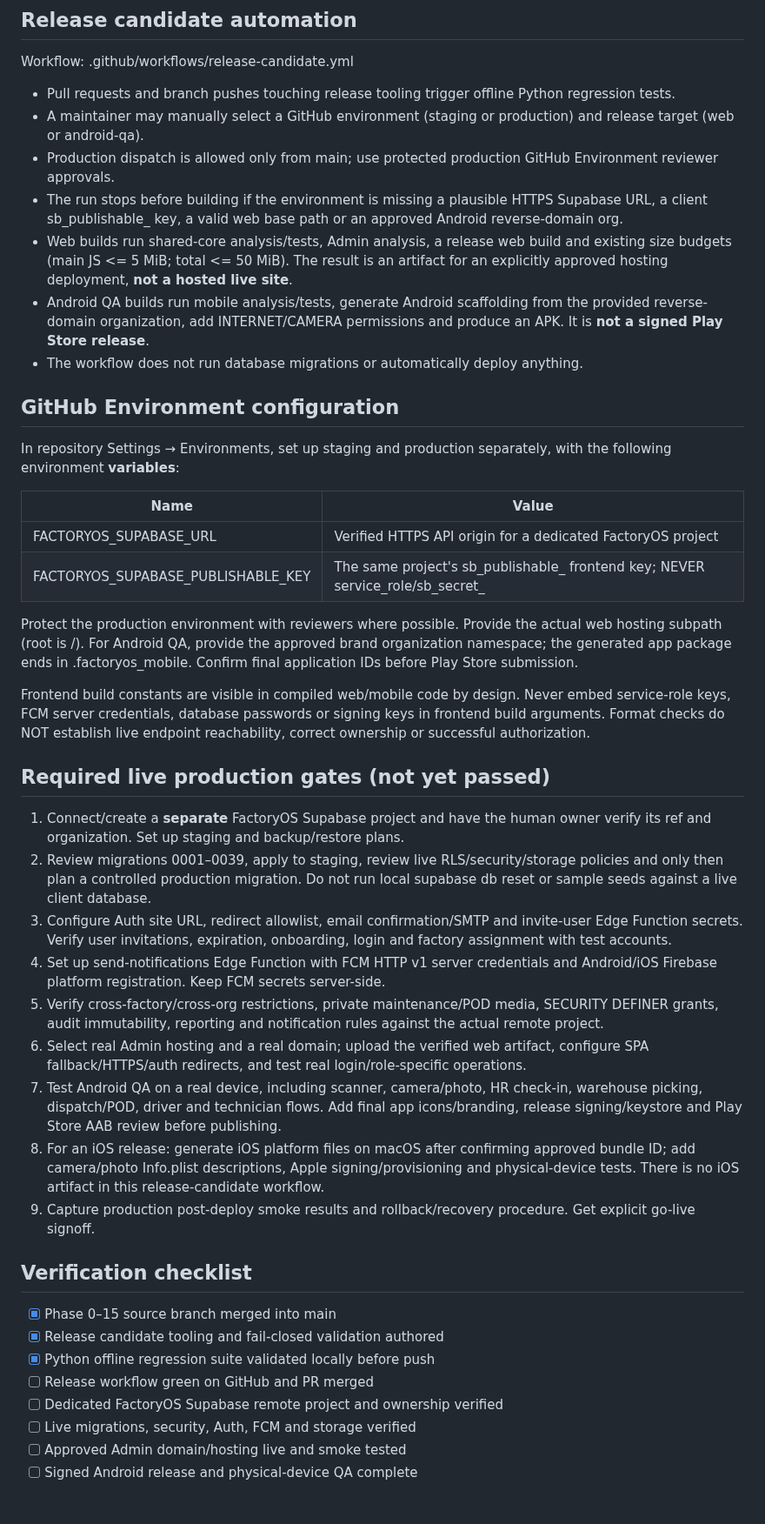
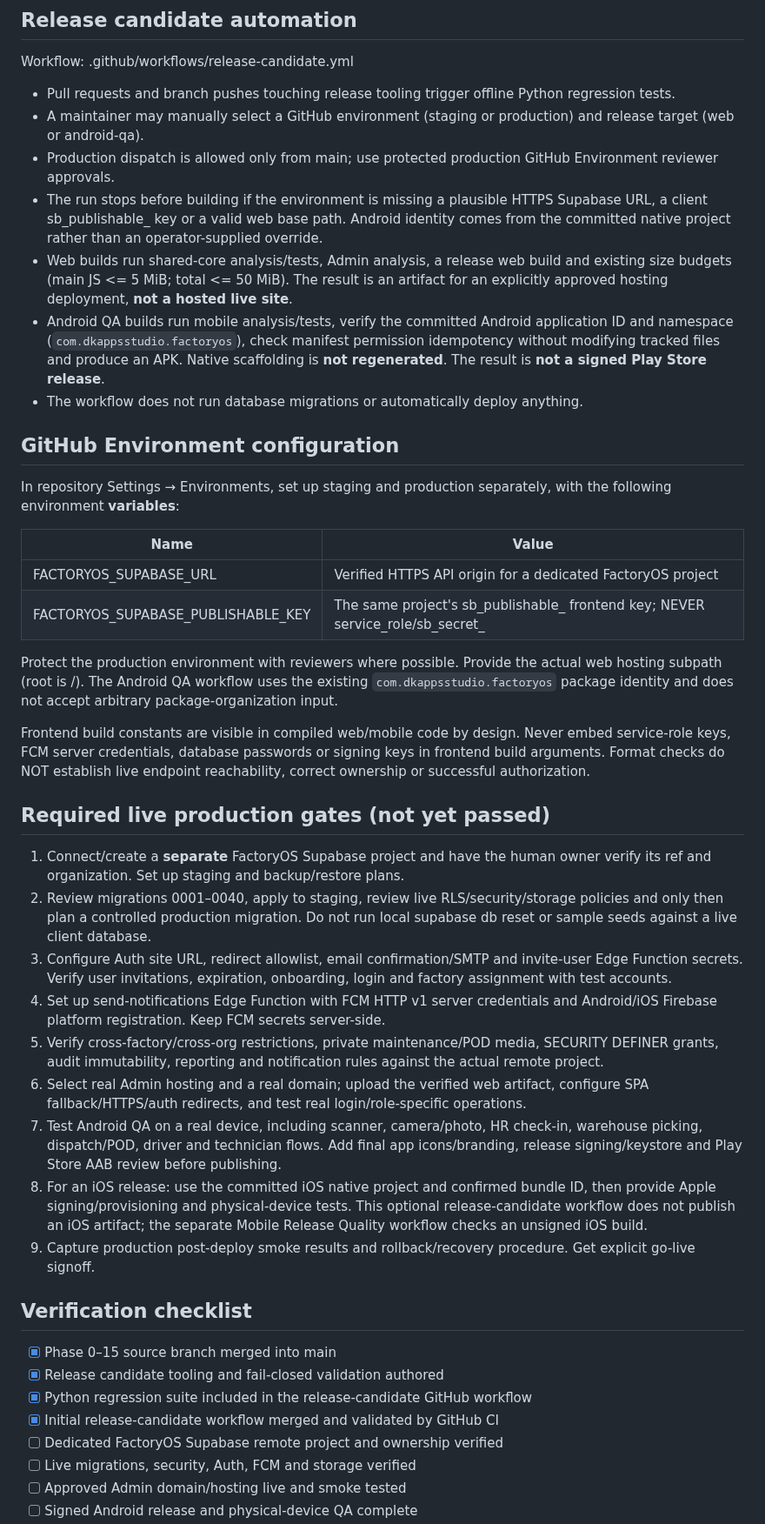
Before and after one commit to dkfutureai-alt/factory, a Markdown page: docs/PHASE_16_RELEASE_CANDIDATE.md, the part around the change. Shown at 87% size. GitHub-like rendering; blank space fills up the shorter version.

Commit message:
Synchronize Android QA release documentation with fixed native identity and migration 0040

```diff
--- a/docs/PHASE_16_RELEASE_CANDIDATE.md
+++ b/docs/PHASE_16_RELEASE_CANDIDATE.md
@@ -15,9 +15,9 @@ Workflow: .github/workflows/release-candidate.yml
 - Pull requests and branch pushes touching release tooling trigger offline Python regression tests.
 - A maintainer may manually select a GitHub environment (staging or production) and release target (web or android-qa).
 - Production dispatch is allowed only from main; use protected production GitHub Environment reviewer approvals.
-- The run stops before building if the environment is missing a plausible HTTPS Supabase URL, a client sb_publishable_ key, a valid web base path or an approved Android reverse-domain org.
+- The run stops before building if the environment is missing a plausible HTTPS Supabase URL, a client sb_publishable_ key or a valid web base path. Android identity comes from the committed native project rather than an operator-supplied override.
 - Web builds run shared-core analysis/tests, Admin analysis, a release web build and existing size budgets (main JS <= 5 MiB; total <= 50 MiB). The result is an artifact for an explicitly approved hosting deployment, **not a hosted live site**.
-- Android QA builds run mobile analysis/tests, generate Android scaffolding from the provided reverse-domain organization, add INTERNET/CAMERA permissions and produce an APK. It is **not a signed Play Store release**.
+- Android QA builds run mobile analysis/tests, verify the committed Android application ID and namespace (`com.dkappsstudio.factoryos`), check manifest permission idempotency without modifying tracked files and produce an APK. Native scaffolding is **not regenerated**. The result is **not a signed Play Store release**.
 - The workflow does not run database migrations or automatically deploy anything.
 
 ## GitHub Environment configuration
@@ -29,28 +29,28 @@ In repository Settings → Environments, set up staging and production separatel
 | FACTORYOS_SUPABASE_URL | Verified HTTPS API origin for a dedicated FactoryOS project |
 | FACTORYOS_SUPABASE_PUBLISHABLE_KEY | The same project's sb_publishable_ frontend key; NEVER service_role/sb_secret_ |
 
-Protect the production environment with reviewers where possible. Provide the actual web hosting subpath (root is /). For Android QA, provide the approved brand organization namespace; the generated app package ends in .factoryos_mobile. Confirm final application IDs before Play Store submission.
+Protect the production environment with reviewers where possible. Provide the actual web hosting subpath (root is /). The Android QA workflow uses the existing `com.dkappsstudio.factoryos` package identity and does not accept arbitrary package-organization input.
 
 Frontend build constants are visible in compiled web/mobile code by design. Never embed service-role keys, FCM server credentials, database passwords or signing keys in frontend build arguments. Format checks do NOT establish live endpoint reachability, correct ownership or successful authorization.
 
 ## Required live production gates (not yet passed)
 
 1. Connect/create a **separate** FactoryOS Supabase project and have the human owner verify its ref and organization. Set up staging and backup/restore plans.
-2. Review migrations 0001–0039, apply to staging, review live RLS/security/storage policies and only then plan a controlled production migration. Do not run local supabase db reset or sample seeds against a live client database.
+2. Review migrations 0001–0040, apply to staging, review live RLS/security/storage policies and only then plan a controlled production migration. Do not run local supabase db reset or sample seeds against a live client database.
 3. Configure Auth site URL, redirect allowlist, email confirmation/SMTP and invite-user Edge Function secrets. Verify user invitations, expiration, onboarding, login and factory assignment with test accounts.
 4. Set up send-notifications Edge Function with FCM HTTP v1 server credentials and Android/iOS Firebase platform registration. Keep FCM secrets server-side.
 5. Verify cross-factory/cross-org restrictions, private maintenance/POD media, SECURITY DEFINER grants, audit immutability, reporting and notification rules against the actual remote project.
 6. Select real Admin hosting and a real domain; upload the verified web artifact, configure SPA fallback/HTTPS/auth redirects, and test real login/role-specific operations.
 7. Test Android QA on a real device, including scanner, camera/photo, HR check-in, warehouse picking, dispatch/POD, driver and technician flows. Add final app icons/branding, release signing/keystore and Play Store AAB review before publishing.
-8. For an iOS release: generate iOS platform files on macOS after confirming approved bundle ID; add camera/photo Info.plist descriptions, Apple signing/provisioning and physical-device tests. There is no iOS artifact in this release-candidate workflow.
+8. For an iOS release: use the committed iOS native project and confirmed bundle ID, then provide Apple signing/provisioning and physical-device tests. This optional release-candidate workflow does not publish an iOS artifact; the separate Mobile Release Quality workflow checks an unsigned iOS build.
 9. Capture production post-deploy smoke results and rollback/recovery procedure. Get explicit go-live signoff.
 
 ## Verification checklist
 
 - [x] Phase 0–15 source branch merged into main
 - [x] Release candidate tooling and fail-closed validation authored
-- [x] Python offline regression suite validated locally before push
-- [ ] Release workflow green on GitHub and PR merged
+- [x] Python regression suite included in the release-candidate GitHub workflow
+- [x] Initial release-candidate workflow merged and validated by GitHub CI
 - [ ] Dedicated FactoryOS Supabase remote project and ownership verified
 - [ ] Live migrations, security, Auth, FCM and storage verified
 - [ ] Approved Admin domain/hosting live and smoke tested
```
